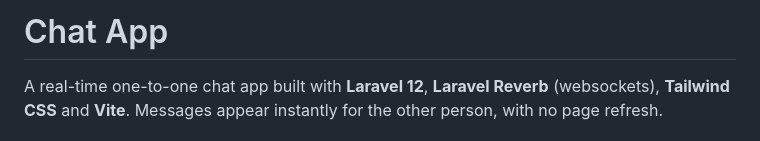
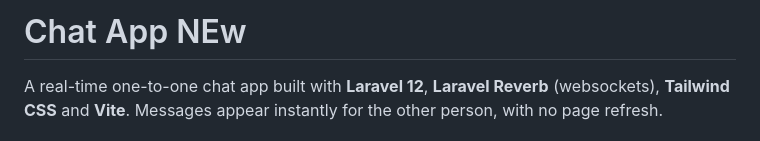
Before and after one commit to Rana-Meet/chat-app, a Markdown page: README.md, the part around the change. GitHub-like rendering.

```diff
--- a/README.md
+++ b/README.md
@@ -1,4 +1,4 @@
-# Chat App
+# Chat App NEw
 
 A real-time one-to-one chat app built with **Laravel 12**, **Laravel Reverb** (websockets), **Tailwind CSS** and **Vite**. Messages appear instantly for the other person, with no page refresh.
 
```
